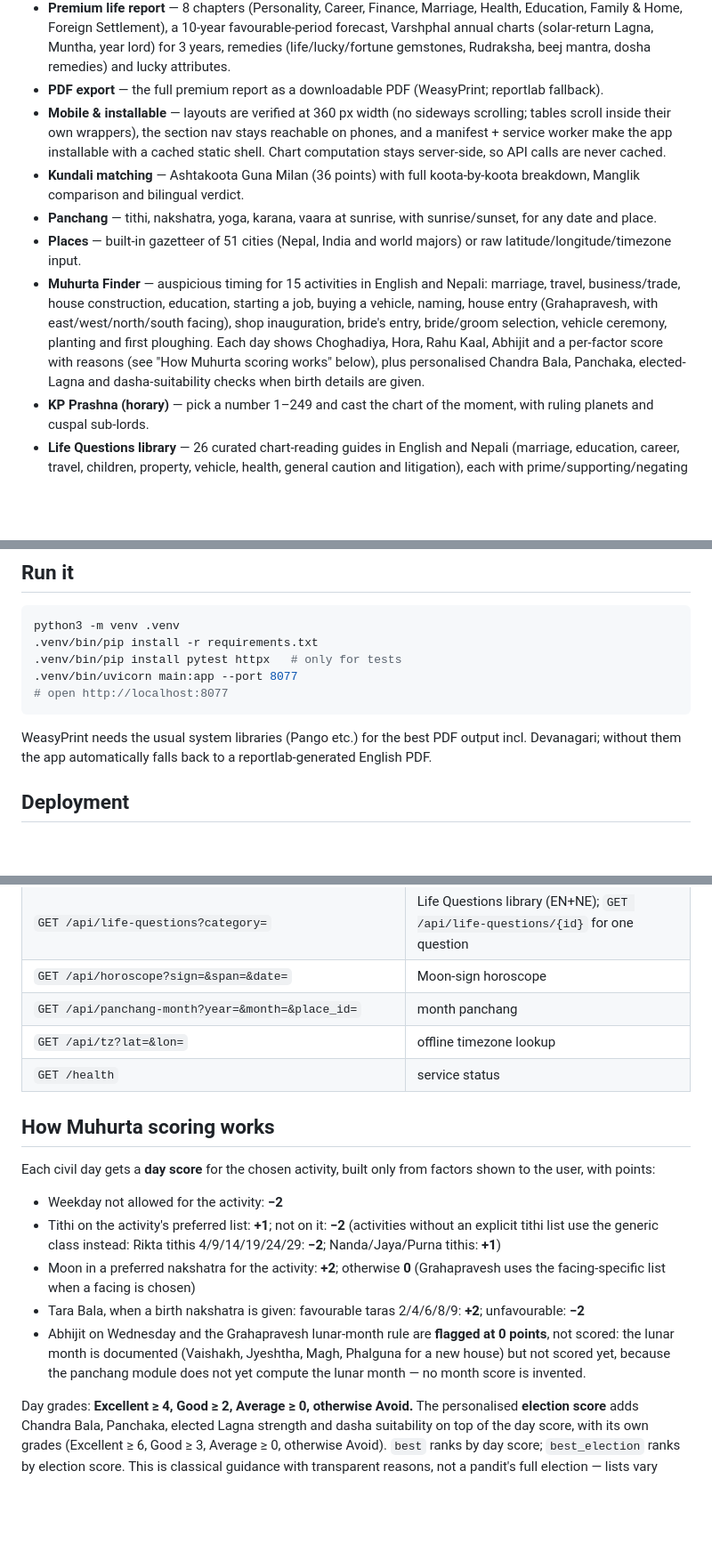
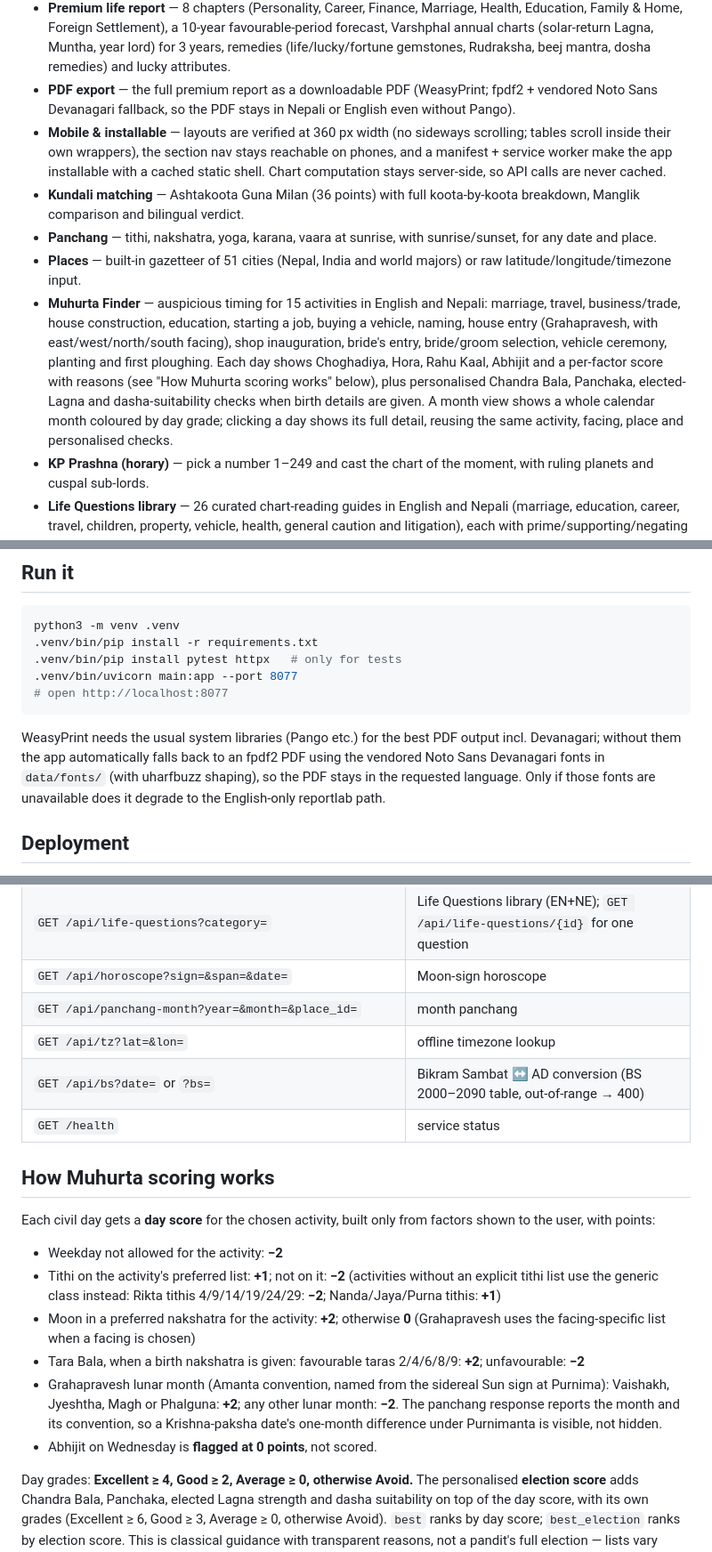
Before and after one commit to Samir-Khadka/vedic-astro, a Markdown page: README.md, 3 parts joined by grey strips. Shown at 89% size. Drawn GitHub-style; blank space fills up the shorter version.

Commit message:
Resolve README conflict with main (keep fpdf2 PDF bullet + Mobile bullet)

````diff
--- a/README.md
+++ b/README.md
@@ -32,7 +32,8 @@ Kundali matching, daily panchang and PDF export. Fully bilingual:
   Muntha, year lord) for 3 years, remedies (life/lucky/fortune gemstones,
   Rudraksha, beej mantra, dosha remedies) and lucky attributes.
 - **PDF export** — the full premium report as a downloadable PDF
-  (WeasyPrint; reportlab fallback).
+  (WeasyPrint; fpdf2 + vendored Noto Sans Devanagari fallback, so the
+  PDF stays in Nepali or English even without Pango).
 - **Mobile & installable** — layouts are verified at 360 px width (no
   sideways scrolling; tables scroll inside their own wrappers), the
   section nav stays reachable on phones, and a manifest + service
@@ -52,7 +53,10 @@ Kundali matching, daily panchang and PDF export. Fully bilingual:
   first ploughing. Each day shows Choghadiya, Hora, Rahu Kaal, Abhijit
   and a per-factor score with reasons (see "How Muhurta scoring works"
   below), plus personalised Chandra Bala, Panchaka, elected-Lagna and
-  dasha-suitability checks when birth details are given.
+  dasha-suitability checks when birth details are given. A month view
+  shows a whole calendar month coloured by day grade; clicking a day
+  shows its full detail, reusing the same activity, facing, place and
+  personalised checks.
 - **KP Prashna (horary)** — pick a number 1–249 and cast the chart of
   the moment, with ruling planets and cuspal sub-lords.
 - **Life Questions library** — 26 curated chart-reading guides in
@@ -76,8 +80,11 @@ python3 -m venv .venv
 ```
 
 WeasyPrint needs the usual system libraries (Pango etc.) for the best PDF
-output incl. Devanagari; without them the app automatically falls back to a
-reportlab-generated English PDF.
+output incl. Devanagari; without them the app automatically falls back to
+an fpdf2 PDF using the vendored Noto Sans Devanagari fonts in
+`data/fonts/` (with uharfbuzz shaping), so the PDF stays in the requested
+language. Only if those fonts are unavailable does it degrade to the
+English-only reportlab path.
 
 ## Deployment
 
@@ -106,6 +113,7 @@ every pull request.
 | `GET /api/horoscope?sign=&span=&date=` | Moon-sign horoscope |
 | `GET /api/panchang-month?year=&month=&place_id=` | month panchang |
 | `GET /api/tz?lat=&lon=` | offline timezone lookup |
+| `GET /api/bs?date=` or `?bs=` | Bikram Sambat ↔ AD conversion (BS 2000–2090 table, out-of-range → 400) |
 | `GET /health` | service status |
 
 ## How Muhurta scoring works
@@ -122,11 +130,12 @@ from factors shown to the user, with points:
   (Grahapravesh uses the facing-specific list when a facing is chosen)
 - Tara Bala, when a birth nakshatra is given: favourable taras
   2/4/6/8/9: **+2**; unfavourable: **−2**
-- Abhijit on Wednesday and the Grahapravesh lunar-month rule are
-  **flagged at 0 points**, not scored: the lunar month is documented
-  (Vaishakh, Jyeshtha, Magh, Phalguna for a new house) but not scored
-  yet, because the panchang module does not yet compute the lunar month
-  — no month score is invented.
+- Grahapravesh lunar month (Amanta convention, named from the sidereal
+  Sun sign at Purnima): Vaishakh, Jyeshtha, Magh or Phalguna: **+2**;
+  any other lunar month: **−2**. The panchang response reports the
+  month and its convention, so a Krishna-paksha date's one-month
+  difference under Purnimanta is visible, not hidden.
+- Abhijit on Wednesday is **flagged at 0 points**, not scored.
 
 Day grades: **Excellent ≥ 4, Good ≥ 2, Average ≥ 0, otherwise Avoid.**
 The personalised **election score** adds Chandra Bala, Panchaka, elected
````
